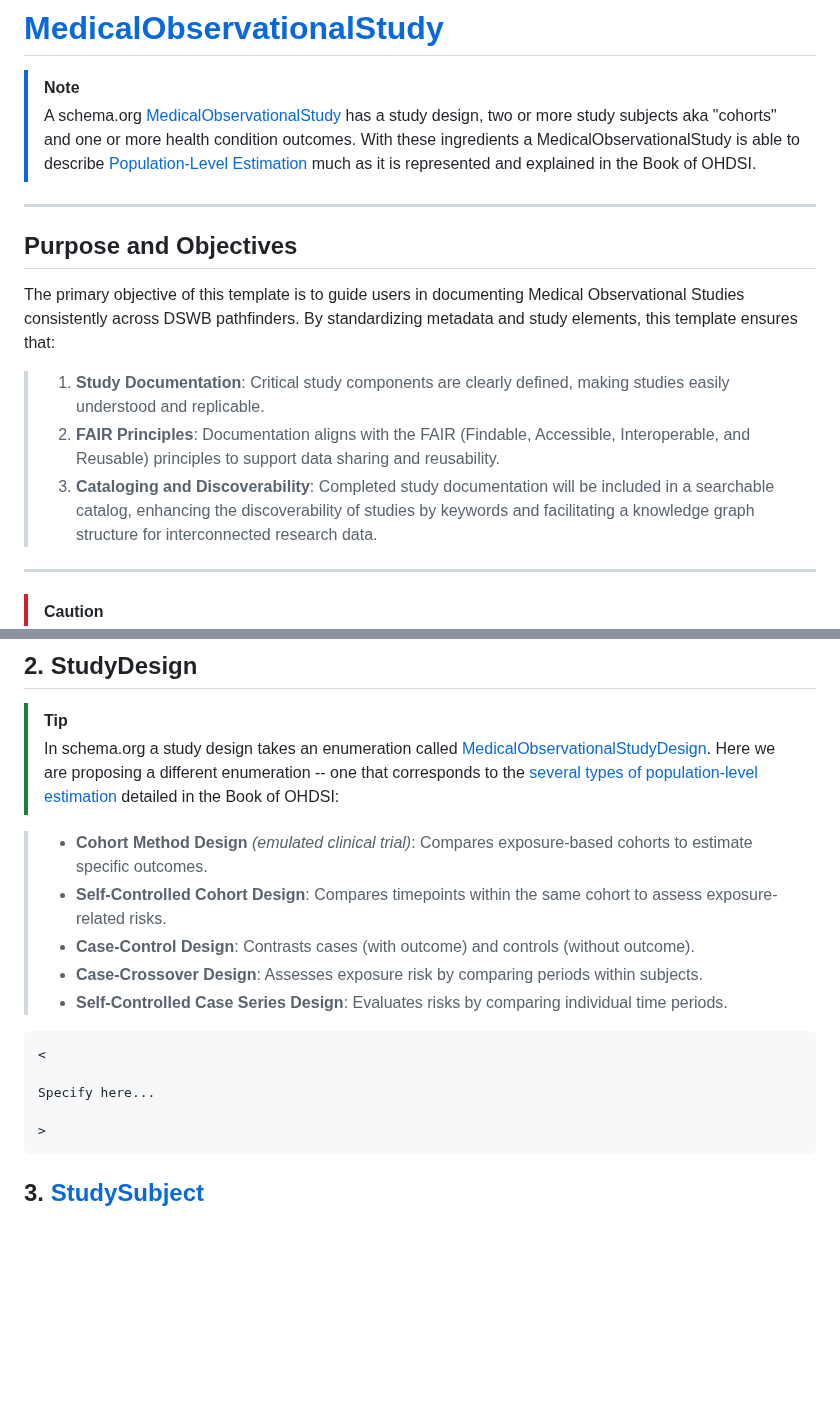
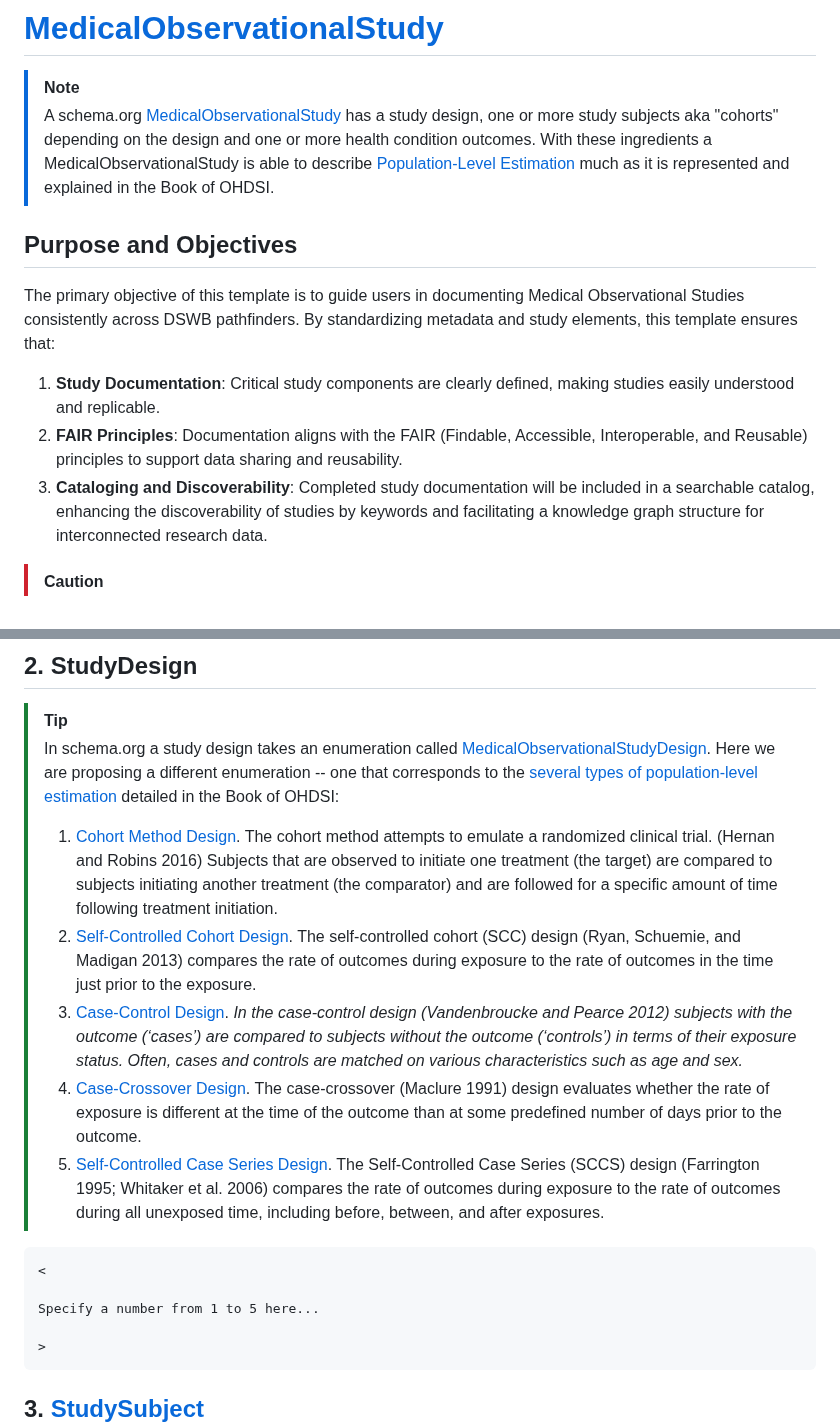
Before and after one commit to aphrc-dswb/dswb-platform-data-harmonization-wg, a Markdown page: models/medicalobservationalstudy_v1.md, 2 parts joined by grey strips. Drawn GitHub-style; blank space fills up the shorter version.

````diff
--- a/models/medicalobservationalstudy_v1.md
+++ b/models/medicalobservationalstudy_v1.md
@@ -1,18 +1,14 @@
 # [MedicalObservationalStudy](https://schema.org/MedicalObservationalStudy)
 > [!NOTE]
-> A schema.org [MedicalObservationalStudy](https://schema.org/MedicalObservationalStudy) has a study design, two or more study subjects aka "cohorts" and one or more health condition outcomes.
+> A schema.org [MedicalObservationalStudy](https://schema.org/MedicalObservationalStudy) has a study design, one or more study subjects aka "cohorts" depending on the design and one or more health condition outcomes.
 > With these ingredients a MedicalObservationalStudy is able to describe [Population-Level Estimation](https://ohdsi.github.io/TheBookOfOhdsi/PopulationLevelEstimation.html) much as it is represented and explained in the Book of OHDSI.
 
----
 ## Purpose and Objectives
-
+>
 The primary objective of this template is to guide users in documenting Medical Observational Studies consistently across DSWB pathfinders. By standardizing metadata and study elements, this template ensures that:
-
-> 1. **Study Documentation**: Critical study components are clearly defined, making studies easily understood and replicable.
-> 2. **FAIR Principles**: Documentation aligns with the FAIR (Findable, Accessible, Interoperable, and Reusable) principles to support data sharing and reusability.
-> 3. **Cataloging and Discoverability**: Completed study documentation will be included in a searchable catalog, enhancing the discoverability of studies by keywords and facilitating a knowledge graph structure for interconnected research data.
-
----
+1. **Study Documentation**: Critical study components are clearly defined, making studies easily understood and replicable.
+2. **FAIR Principles**: Documentation aligns with the FAIR (Findable, Accessible, Interoperable, and Reusable) principles to support data sharing and reusability.
+3. **Cataloging and Discoverability**: Completed study documentation will be included in a searchable catalog, enhancing the discoverability of studies by keywords and facilitating a knowledge graph structure for interconnected research data.
 
 > [!CAUTION]
 > There is one caveat. The MedicalObservationalStudy lacks the granularity to describe a population-level estimation study in detail. Specifically, it doesn't capture much of the logic that goes into the construction of study subjects and their health outcomes.
@@ -111,16 +107,16 @@ Specify here...
 ## 2. StudyDesign
 > [!TIP]
 > In schema.org a study design takes an enumeration called [MedicalObservationalStudyDesign](https://schema.org/MedicalObservationalStudyDesign). Here we are proposing a different enumeration -- one that corresponds to the [several types of population-level estimation](https://ohdsi.github.io/TheBookOfOhdsi/PopulationLevelEstimation.html) detailed in the Book of OHDSI:
-
-> - **Cohort Method Design** *(emulated clinical trial)*: Compares exposure-based cohorts to estimate specific outcomes.
-> - **Self-Controlled Cohort Design**: Compares timepoints within the same cohort to assess exposure-related risks.
-> - **Case-Control Design**: Contrasts cases (with outcome) and controls (without outcome).
-> - **Case-Crossover Design**: Assesses exposure risk by comparing periods within subjects.
-> - **Self-Controlled Case Series Design**: Evaluates risks by comparing individual time periods.
+>
+> 1. [Cohort Method Design](https://ohdsi.github.io/TheBookOfOhdsi/PopulationLevelEstimation.html#CohortMethod). The cohort method attempts to emulate a randomized clinical trial. (Hernan and Robins 2016) Subjects that are observed to initiate one treatment (the target) are compared to subjects initiating another treatment (the comparator) and are followed for a specific amount of time following treatment initiation.
+> 2. [Self-Controlled Cohort Design](https://ohdsi.github.io/TheBookOfOhdsi/PopulationLevelEstimation.html#the-self-controlled-cohort-design). The self-controlled cohort (SCC) design (Ryan, Schuemie, and Madigan 2013) compares the rate of outcomes during exposure to the rate of outcomes in the time just prior to the exposure.
+> 3. [Case-Control Design](https://ohdsi.github.io/TheBookOfOhdsi/PopulationLevelEstimation.html#the-case-control-design). *In the case-control design (Vandenbroucke and Pearce 2012) subjects with the outcome (‘cases’) are compared to subjects without the outcome (‘controls’) in terms of their exposure status. Often, cases and controls are matched on various characteristics such as age and sex.*
+> 4. [Case-Crossover Design](https://ohdsi.github.io/TheBookOfOhdsi/PopulationLevelEstimation.html#the-case-crossover-design). The case-crossover (Maclure 1991) design evaluates whether the rate of exposure is different at the time of the outcome than at some predefined number of days prior to the outcome.
+> 5. [Self-Controlled Case Series Design](https://ohdsi.github.io/TheBookOfOhdsi/PopulationLevelEstimation.html#the-self-controlled-case-series-design). The Self-Controlled Case Series (SCCS) design (Farrington 1995; Whitaker et al. 2006) compares the rate of outcomes during exposure to the rate of outcomes during all unexposed time, including before, between, and after exposures.
 ```
 <
 
-Specify here...
+Specify a number from 1 to 5 here...
 
 >
 ```
````
